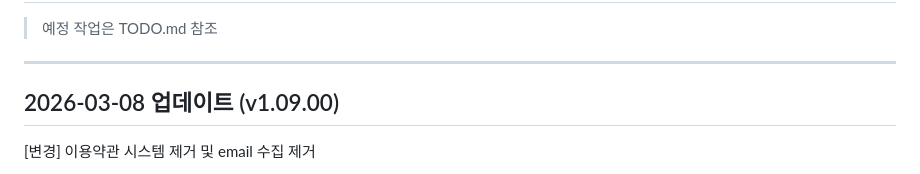
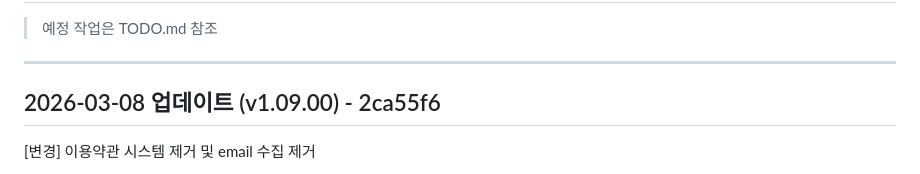
Before and after one commit to koreamanse/merge-chronicle, a Markdown page: WORK_LOG.md, the part around the change. Rendered like a GitHub page.

Commit message:
Update WORK_LOG.md with v1.09.00 commit hash
Co-Authored-By: Claude Opus 4.6 <noreply@anthropic.com>

```diff
--- a/WORK_LOG.md
+++ b/WORK_LOG.md
@@ -4,7 +4,7 @@
 
 ---
 
-## 2026-03-08 업데이트 (v1.09.00)
+## 2026-03-08 업데이트 (v1.09.00) - 2ca55f6
 
 [변경] 이용약관 시스템 제거 및 email 수집 제거
 - 약관 동의 팝업, terms.json 파일 삭제
```
